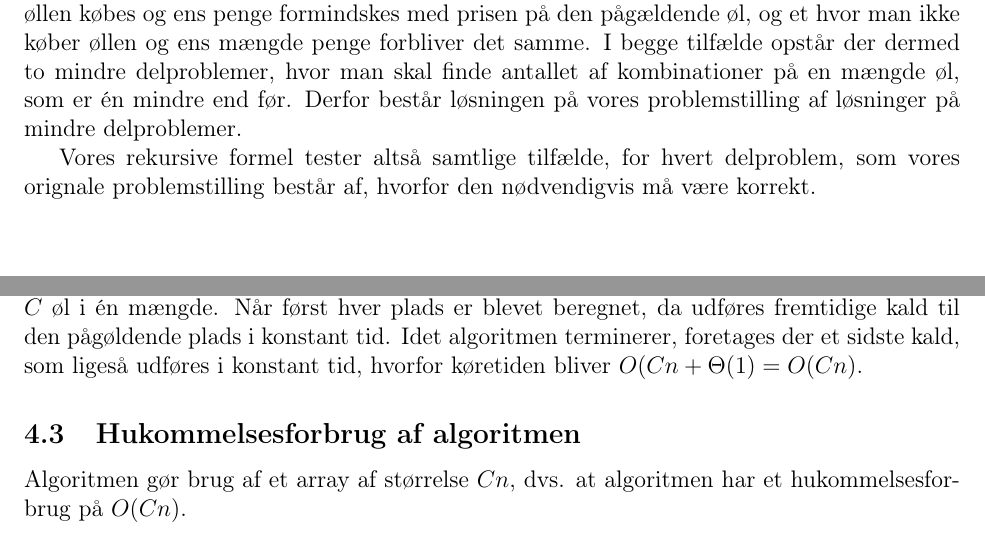
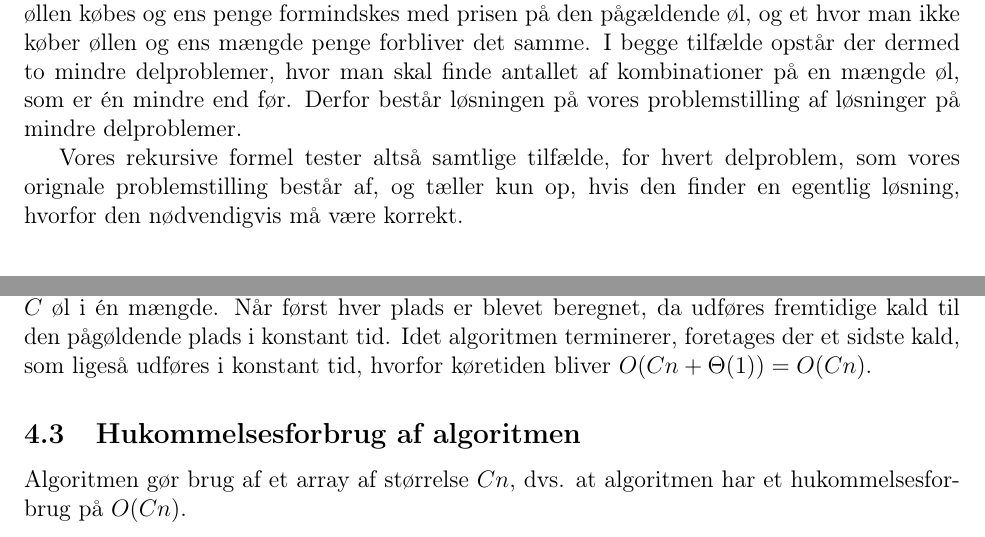
Before and after one commit to Snapzie/AD, a LaTeX document (A2/LaTex/master.tex, which reads A2/LaTex/Tasks/Task_2.tex): two parts of pages 3 and 5 of 5, joined at a grey line, cut so that both start at the same text. Compiled offline with pdfLaTeX.

Commit message:
Mindre rettelser

```diff
--- a/A2/LaTex/Tasks/Task_2.tex
+++ b/A2/LaTex/Tasks/Task_2.tex
@@ -5,4 +5,4 @@ så for hver øl træffer vi en beslutning om hvorvidt en øl skal købes eller
 Dette giver to scenarier: Et hvor øllen købes og ens penge formindskes med prisen på den pågældende øl, og et hvor man ikke køber øllen og ens mængde penge forbliver det samme. I begge tilfælde opstår der dermed to mindre delproblemer,
 hvor man skal finde antallet af kombinationer på en mængde øl, som er én mindre end før. Derfor består løsningen på vores problemstilling af løsninger på mindre delproblemer.
 
-Vores rekursive formel tester altså samtlige tilfælde, for hvert delproblem, som vores orignale problemstilling består af, hvorfor den nødvendigvis må være korrekt.
+Vores rekursive formel tester altså samtlige tilfælde, for hvert delproblem, som vores orignale problemstilling består af, og tæller kun op, hvis den finder en egentlig løsning, hvorfor den nødvendigvis må være korrekt.
```
Also changed, not shown: A2/LaTex/Tasks/Task_4.tex (+1 -1 lines).
